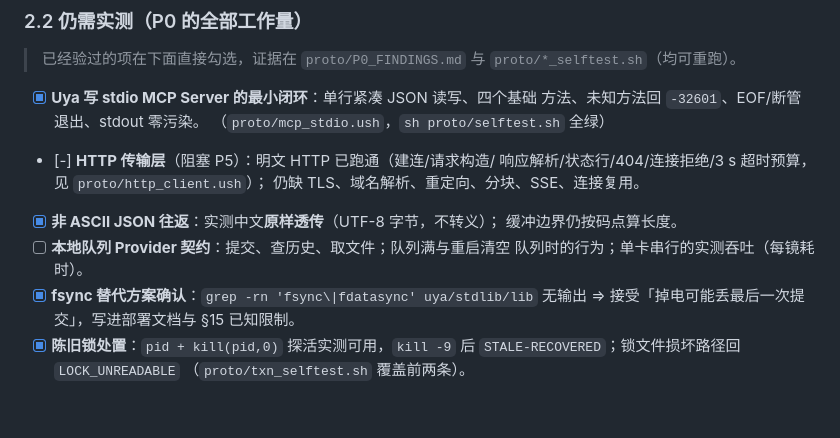
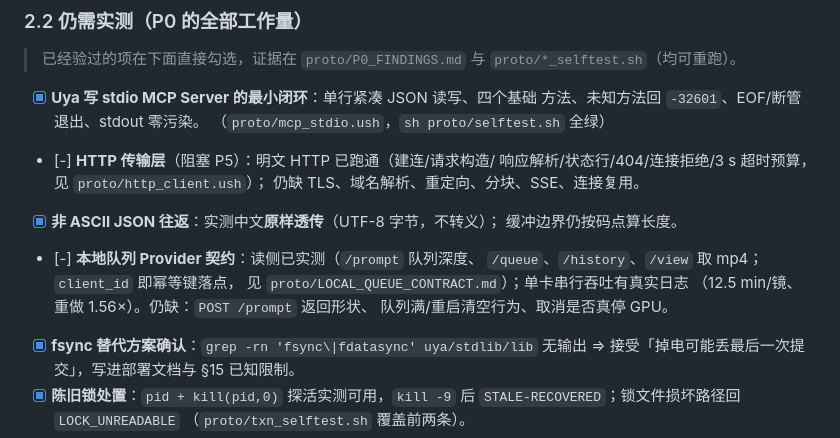
Before and after one commit to uya-lang/uya-agent, a Markdown page: drama_plugin/docs/DRAMA_TODO.md, the part around the change. GitHub-like rendering; blank space fills up the shorter version.

```diff
--- a/drama_plugin/docs/DRAMA_TODO.md
+++ b/drama_plugin/docs/DRAMA_TODO.md
@@ -162,8 +162,11 @@ JSON 上限/非 ASCII → env/密钥注入 → 资产可见性。
       仍缺 TLS、域名解析、重定向、分块、SSE、连接复用。
 - [x] **非 ASCII JSON 往返**：实测中文**原样透传**（UTF-8 字节，不转义）；
       缓冲边界仍按码点算长度。
-- [ ] **本地队列 Provider 契约**：提交、查历史、取文件；队列满与重启清空
-      队列时的行为；单卡串行的实测吞吐（每镜耗时）。
+- [-] **本地队列 Provider 契约**：读侧已实测（`/prompt` 队列深度、
+      `/queue`、`/history`、`/view` 取 mp4；`client_id` 即幂等键落点，
+      见 `proto/LOCAL_QUEUE_CONTRACT.md`）；单卡串行吞吐有真实日志
+      （12.5 min/镜、重做 1.56×）。仍缺：`POST /prompt` 返回形状、
+      队列满/重启清空行为、取消是否真停 GPU。
 - [x] **fsync 替代方案确认**：`grep -rn 'fsync\|fdatasync' uya/stdlib/lib`
       无输出 ⇒ 接受「掉电可能丢最后一次提交」，写进部署文档与 §15 已知限制。
 - [x] **陈旧锁处置**：`pid + kill(pid,0)` 探活实测可用，`kill -9` 后
```
Also changed, not shown: drama_plugin/proto/LOCAL_QUEUE_CONTRACT.md (added, +89 -0 lines), drama_plugin/proto/P0_FINDINGS.md (+21 -1 lines).
